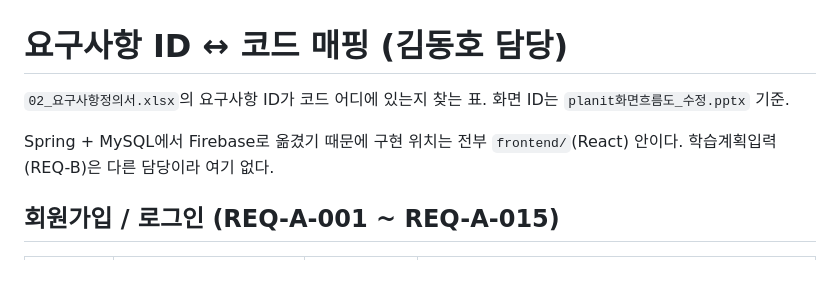
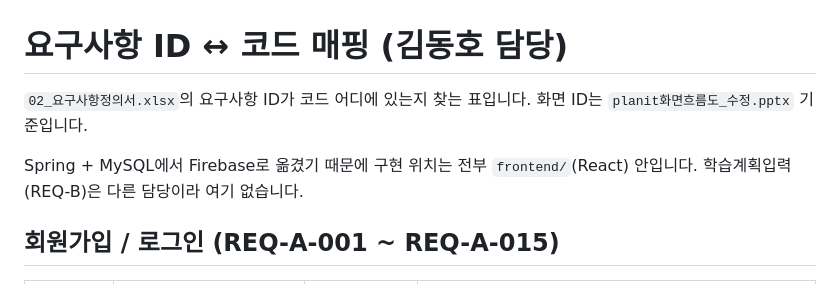
Before and after one commit to Planit-TeamProject/Planit-Web-Auth-Plan-Quiz, a Markdown page: docs/requirements-mapping.md, the part around the change. GitHub-like rendering.

Commit message:
requirements-mapping.md — 요구사항 ID ↔ 코드 위치 매핑 문서 정리

```diff
--- a/docs/requirements-mapping.md
+++ b/docs/requirements-mapping.md
@@ -1,10 +1,10 @@
 # 요구사항 ID ↔ 코드 매핑 (김동호 담당)
 
-`02_요구사항정의서.xlsx`의 요구사항 ID가 코드 어디에 있는지 찾는 표. 화면 ID는
-`planit화면흐름도_수정.pptx` 기준.
+`02_요구사항정의서.xlsx`의 요구사항 ID가 코드 어디에 있는지 찾는 표입니다. 화면 ID는
+`planit화면흐름도_수정.pptx` 기준입니다.
 
-Spring + MySQL에서 Firebase로 옮겼기 때문에 구현 위치는 전부 `frontend/`(React) 안이다.
-학습계획입력(REQ-B)은 다른 담당이라 여기 없다.
+Spring + MySQL에서 Firebase로 옮겼기 때문에 구현 위치는 전부 `frontend/`(React) 안입니다.
+학습계획입력(REQ-B)은 다른 담당이라 여기 없습니다.
 
 ## 회원가입 / 로그인 (REQ-A-001 ~ REQ-A-015)
 
```
